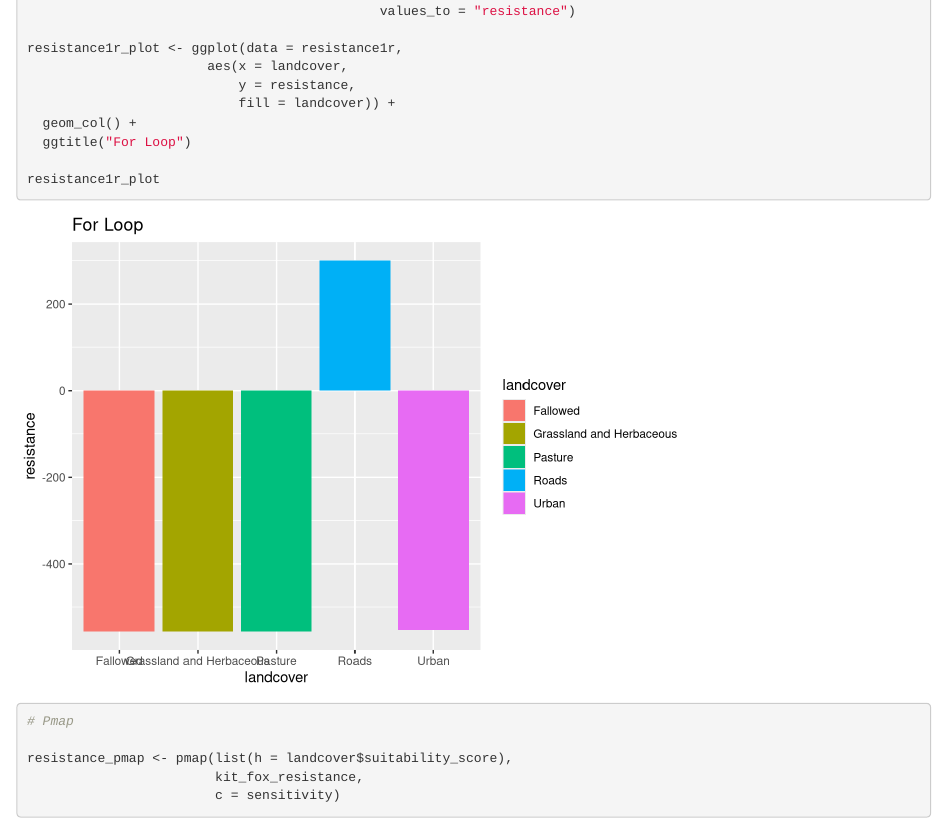
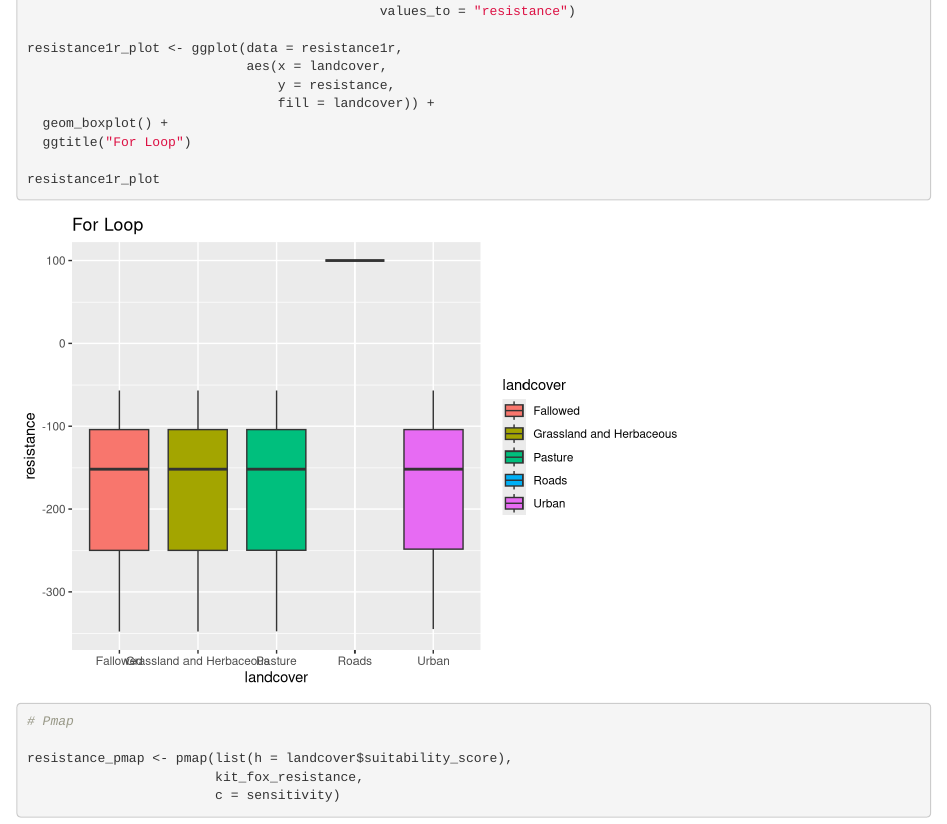
Before and after one commit to roshnikatrak/ESM262, an R Markdown document (assignments/assignment_4.Rmd): the page in a window 1100 px wide, from 490 px down. Rendered offline with R 4.5, knitr and Pandoc, with nearby package versions; some code elsewhere in the file could not run offline.

Commit message:
edited graph

```diff
--- a/assignments/assignment_4.Rmd
+++ b/assignments/assignment_4.Rmd
@@ -37,10 +37,10 @@ resistance1r <- resistance1 %>% pivot_longer(cols = everything(),
                                              values_to = "resistance")
 
 resistance1r_plot <- ggplot(data = resistance1r,
-                       aes(x = landcover,
-                           y = resistance,
-                           fill = landcover)) +
-  geom_col() +
+                            aes(x = landcover,
+                                y = resistance,
+                                fill = landcover)) +
+  geom_boxplot() +
   ggtitle("For Loop")
 
 resistance1r_plot
```
Also changed, not shown: R/kit_fox_resistance.R (+1 -1 lines), assignments/assignment_4.Rmd (4 more changed lines).
